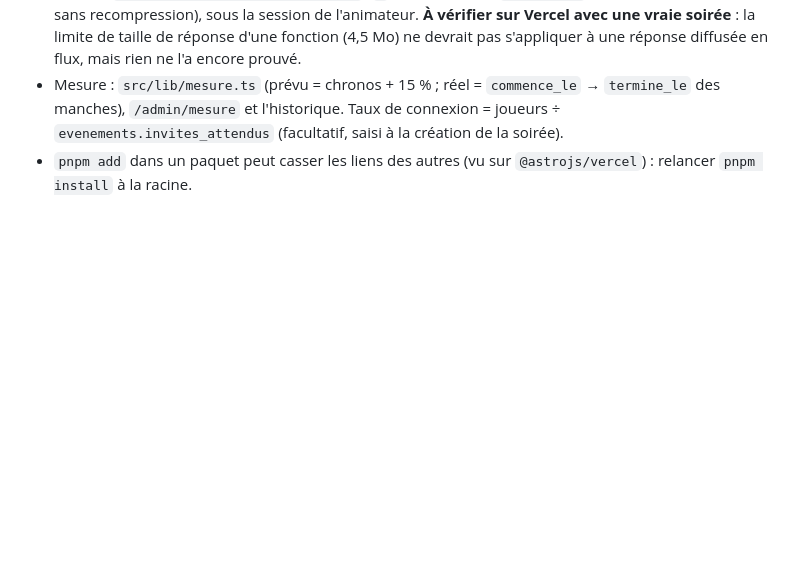
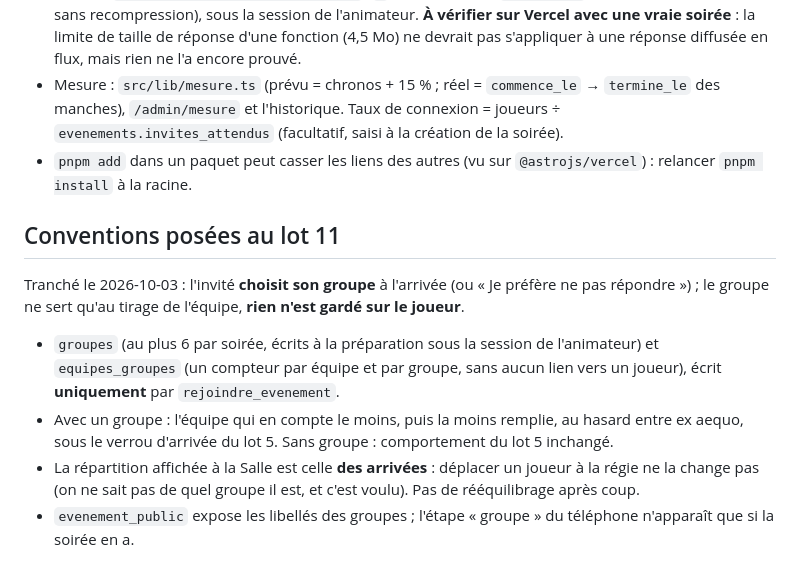
Before and after one commit to darvinho93-boop/TeamUp, a Markdown page: CLAUDE.md, the part around the change. Rendered like a GitHub page; blank space fills up the shorter version.

Commit message:
docs: lot 11, groupes à mélanger, conventions et critère, lot clos
Co-Authored-By: Claude Opus 5.5 <noreply@anthropic.com>

```diff
--- a/CLAUDE.md
+++ b/CLAUDE.md
@@ -292,3 +292,19 @@ Analytics** ; export en **CSV** et **ZIP**.
   `evenements.invites_attendus` (facultatif, saisi à la création de la soirée).
 - `pnpm add` dans un paquet peut casser les liens des autres (vu sur `@astrojs/vercel`) :
   relancer `pnpm install` à la racine.
+
+## Conventions posées au lot 11
+
+Tranché le 2026-10-03 : l'invité **choisit son groupe** à l'arrivée (ou « Je préfère ne pas
+répondre ») ; le groupe ne sert qu'au tirage de l'équipe, **rien n'est gardé sur le joueur**.
+
+- `groupes` (au plus 6 par soirée, écrits à la préparation sous la session de l'animateur) et
+  `equipes_groupes` (un compteur par équipe et par groupe, sans aucun lien vers un joueur),
+  écrit **uniquement** par `rejoindre_evenement`.
+- Avec un groupe : l'équipe qui en compte le moins, puis la moins remplie, au hasard entre
+  ex aequo, sous le verrou d'arrivée du lot 5. Sans groupe : comportement du lot 5 inchangé.
+- La répartition affichée à la Salle est celle **des arrivées** : déplacer un joueur à la régie
+  ne la change pas (on ne sait pas de quel groupe il est, et c'est voulu). Pas de rééquilibrage
+  après coup.
+- `evenement_public` expose les libellés des groupes ; l'étape « groupe » du téléphone
+  n'apparaît que si la soirée en a.
```
Also changed, not shown: docs/lots.md (+2 -0 lines).
